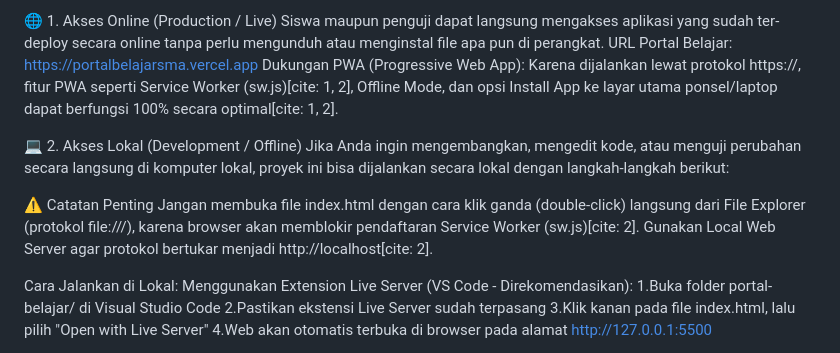
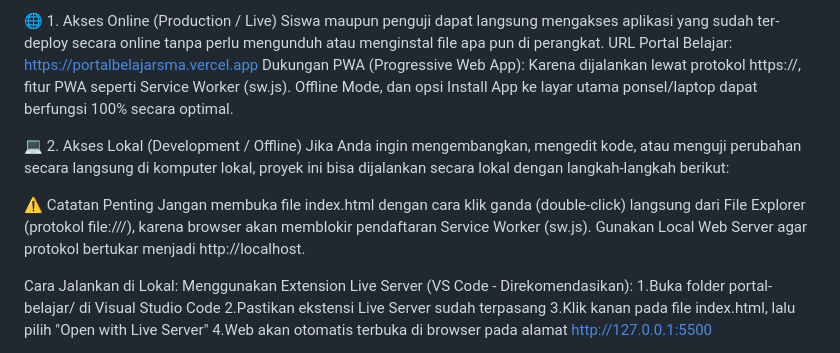
Before and after one commit to Acil-Dev/portal_belajar, a Markdown page: README.md, the part around the change. GitHub-like rendering.

Commit message:
Fix punctuation in README.md
Corrected punctuation in PWA support section and local access note.

```diff
--- a/README.md
+++ b/README.md
@@ -48,13 +48,13 @@ portal-belajar/
 🌐 1. Akses Online (Production / Live)
 Siswa maupun penguji dapat langsung mengakses aplikasi yang sudah ter-deploy secara online tanpa perlu mengunduh atau menginstal file apa pun di perangkat.
 URL Portal Belajar: https://portalbelajarsma.vercel.app
-Dukungan PWA (Progressive Web App): Karena dijalankan lewat protokol https://, fitur PWA seperti Service Worker (sw.js)[cite: 1, 2], Offline Mode, dan opsi Install App ke layar utama ponsel/laptop dapat berfungsi 100% secara optimal[cite: 1, 2].
+Dukungan PWA (Progressive Web App): Karena dijalankan lewat protokol https://, fitur PWA seperti Service Worker (sw.js). Offline Mode, dan opsi Install App ke layar utama ponsel/laptop dapat berfungsi 100% secara optimal.
 
 💻 2. Akses Lokal (Development / Offline)
 Jika Anda ingin mengembangkan, mengedit kode, atau menguji perubahan secara langsung di komputer lokal, proyek ini bisa dijalankan secara lokal dengan langkah-langkah berikut:
 
 ⚠️ Catatan Penting
-Jangan membuka file index.html dengan cara klik ganda (double-click) langsung dari File Explorer (protokol file:///), karena browser akan memblokir pendaftaran Service Worker (sw.js)[cite: 2]. Gunakan Local Web Server agar protokol bertukar menjadi http://localhost[cite: 2].
+Jangan membuka file index.html dengan cara klik ganda (double-click) langsung dari File Explorer (protokol file:///), karena browser akan memblokir pendaftaran Service Worker (sw.js). Gunakan Local Web Server agar protokol bertukar menjadi http://localhost.
 
 Cara Jalankan di Lokal:
 Menggunakan Extension Live Server (VS Code - Direkomendasikan):
```
